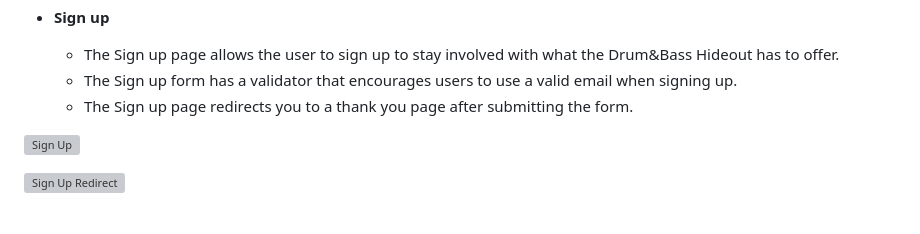
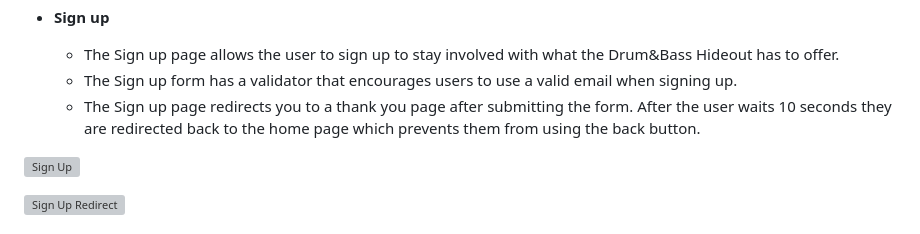
Before and after one commit to Jordan-Boulton1/Drum-Bass-Hideout, a Markdown page: README.md, the part around the change. GitHub-like rendering; grey boxes are pictures that could not be loaded.

Commit message:
fix: update sign up section in readme

```diff
--- a/README.md
+++ b/README.md
@@ -163,7 +163,7 @@ There are several features on the website that help our targeted audience naviga
 
   - The Sign up page allows the user to sign up to stay involved with what the Drum&Bass Hideout has to offer.
   - The Sign up form has a validator that encourages users to use a valid email when signing up.
-  - The Sign up page redirects you to a thank you page after submitting the form.
+  - The Sign up page redirects you to a thank you page after submitting the form. After the user waits 10 seconds they are redirected back to the home page which prevents them from using the back button.
 
 ![Sign Up](https://github.com/Jordan-Boulton1/Drum-Bass-Hideout/blob/main/assets/documentation/dnb-hideout-signup.png)
 
```
